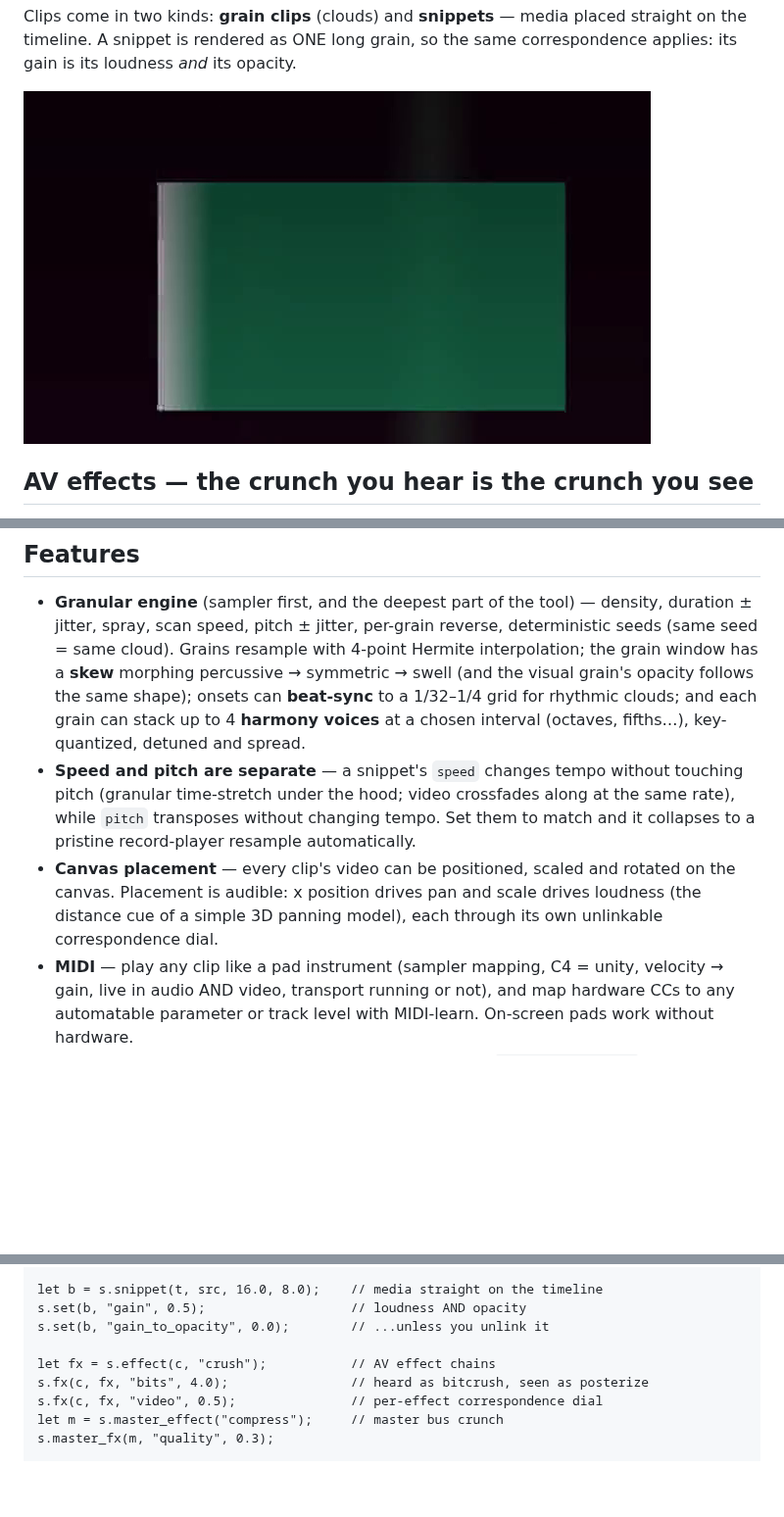
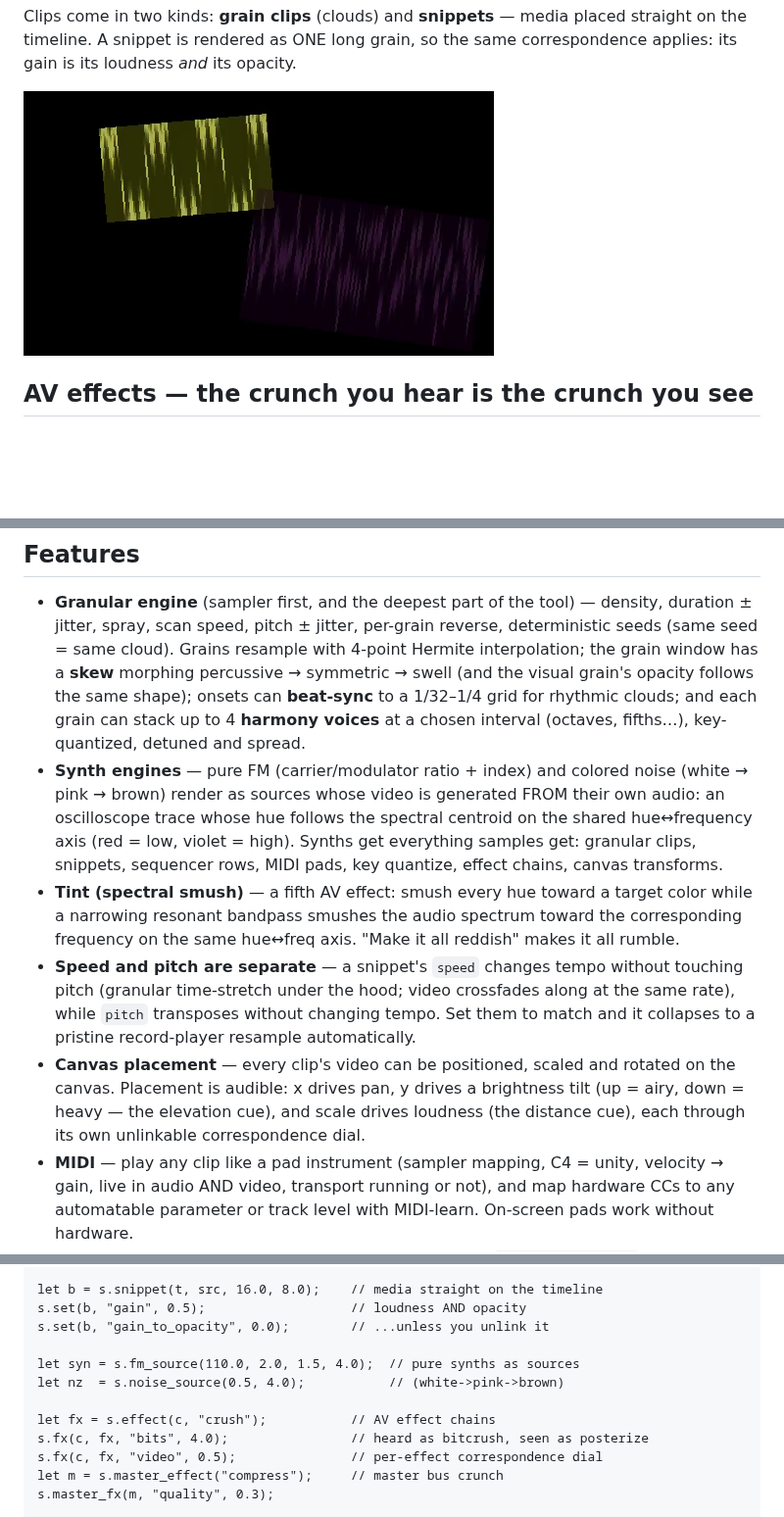
Before and after one commit to ardenschager/gray-area-hax, a Markdown page: README.md, 3 parts joined by grey strips. Shown at 98% size. Rendered like a GitHub page; pictures changed too: docs/demo-frame.png; blank space fills up the shorter version.

```diff
--- a/README.md
+++ b/README.md
@@ -84,15 +85,27 @@ versa). It will be crunchy.
   follows the same shape); onsets can **beat-sync** to a 1/32–1/4 grid for
   rhythmic clouds; and each grain can stack up to 4 **harmony voices** at
   a chosen interval (octaves, fifths…), key-quantized, detuned and spread.
+- **Synth engines** — pure FM (carrier/modulator ratio + index) and
+  colored noise (white → pink → brown) render as sources whose video is
+  generated FROM their own audio: an oscilloscope trace whose hue follows
+  the spectral centroid on the shared hue↔frequency axis (red = low,
+  violet = high). Synths get everything samples get: granular clips,
+  snippets, sequencer rows, MIDI pads, key quantize, effect chains,
+  canvas transforms.
+- **Tint (spectral smush)** — a fifth AV effect: smush every hue toward a
+  target color while a narrowing resonant bandpass smushes the audio
+  spectrum toward the corresponding frequency on the same hue↔freq axis.
+  "Make it all reddish" makes it all rumble.
 - **Speed and pitch are separate** — a snippet's `speed` changes tempo
   without touching pitch (granular time-stretch under the hood; video
   crossfades along at the same rate), while `pitch` transposes without
   changing tempo. Set them to match and it collapses to a pristine
   record-player resample automatically.
 - **Canvas placement** — every clip's video can be positioned, scaled and
-  rotated on the canvas. Placement is audible: x position drives pan and
-  scale drives loudness (the distance cue of a simple 3D panning model),
-  each through its own unlinkable correspondence dial.
+  rotated on the canvas. Placement is audible: x drives pan, y drives a
+  brightness tilt (up = airy, down = heavy — the elevation cue), and
+  scale drives loudness (the distance cue), each through its own
+  unlinkable correspondence dial.
 - **MIDI** — play any clip like a pad instrument (sampler mapping, C4 =
   unity, velocity → gain, live in audio AND video, transport running or
   not), and map hardware CCs to any automatable parameter or track level
@@ -193,6 +206,9 @@ let b = s.snippet(t, src, 16.0, 8.0);    // media straight on the timeline
 s.set(b, "gain", 0.5);                   // loudness AND opacity
 s.set(b, "gain_to_opacity", 0.0);        // ...unless you unlink it
 
+let syn = s.fm_source(110.0, 2.0, 1.5, 4.0);  // pure synths as sources
+let nz  = s.noise_source(0.5, 4.0);           // (white->pink->brown)
+
 let fx = s.effect(c, "crush");           // AV effect chains
 s.fx(c, fx, "bits", 4.0);                // heard as bitcrush, seen as posterize
 s.fx(c, fx, "video", 0.5);               // per-effect correspondence dial
```
Also changed, not shown: other parts of README.md (+1 -0 lines), 10 other files.
